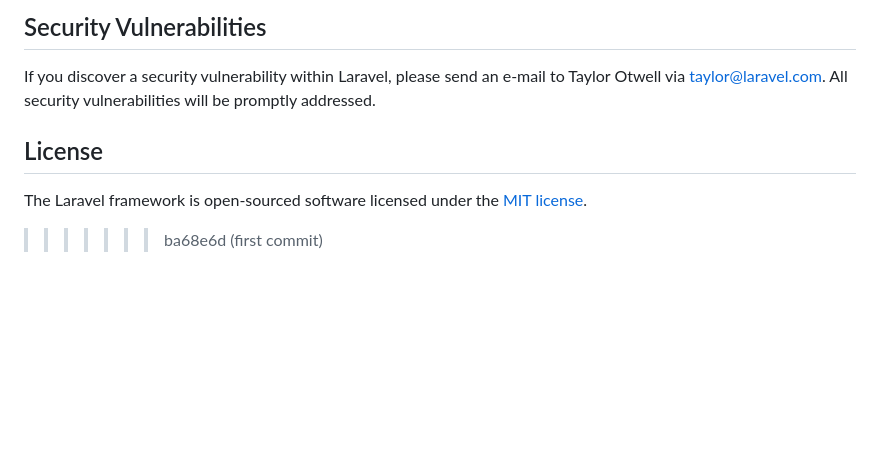
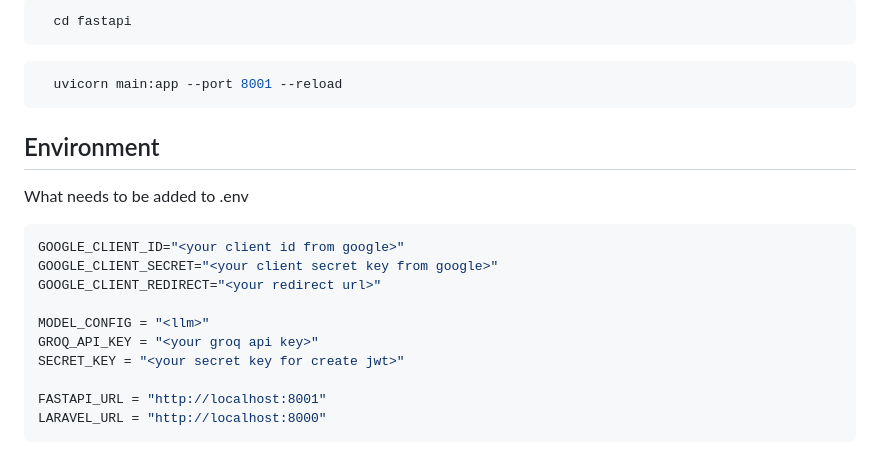
Before and after one commit to komikodok/expressive-bot-llms, a Markdown page: README.md, the part around the change printed below. Drawn GitHub-style; blank space fills up the shorter version.

````diff
--- a/README.md
+++ b/README.md
@@ -62,9 +53,23 @@ In order to ensure that the Laravel community is welcoming to all, please review
 
-## Security Vulnerabilities
+```bash
+  cd fastapi
+```
+```bash
+  uvicorn main:app --port 8001 --reload
+```
 
-If you discover a security vulnerability within Laravel, please send an e-mail to Taylor Otwell via [taylor@laravel.com](mailto:taylor@laravel.com). All security vulnerabilities will be promptly addressed.
+## Environment
 
-## License
+What needs to be added to .env
+```bash
+GOOGLE_CLIENT_ID="<your client id from google>"
+GOOGLE_CLIENT_SECRET="<your client secret key from google>"
+GOOGLE_CLIENT_REDIRECT="<your redirect url>"
 
-The Laravel framework is open-sourced software licensed under the [MIT license](https://opensource.org/licenses/MIT).
->>>>>>> ba68e6d (first commit)
+MODEL_CONFIG = "<llm>"
+GROQ_API_KEY = "<your groq api key>"
+SECRET_KEY = "<your secret key for create jwt>"
+
+FASTAPI_URL = "http://localhost:8001"
+LARAVEL_URL = "http://localhost:8000"
+```
````
Also changed, not shown: other parts of README.md (+35 -44 lines), public/images/app.png (added), public/images/app2.png (added), 5 other files.
